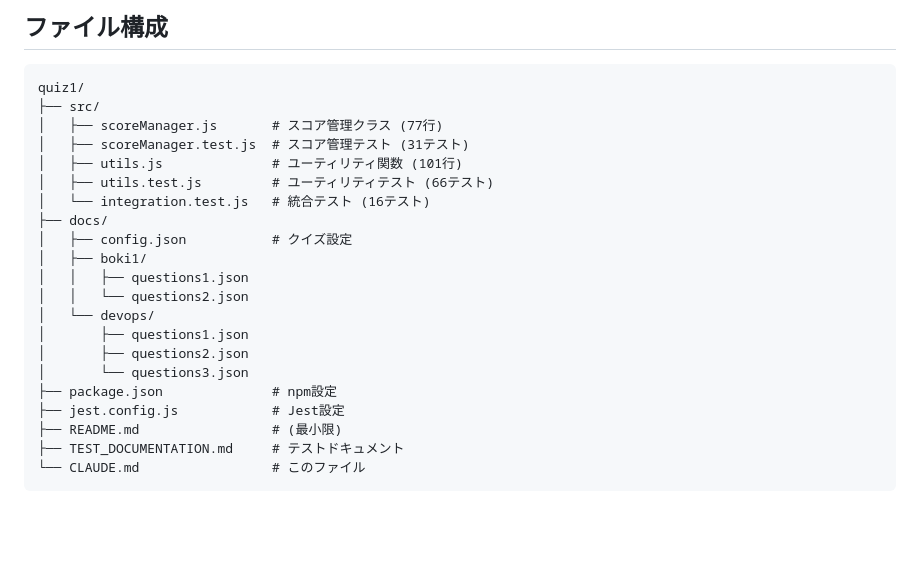
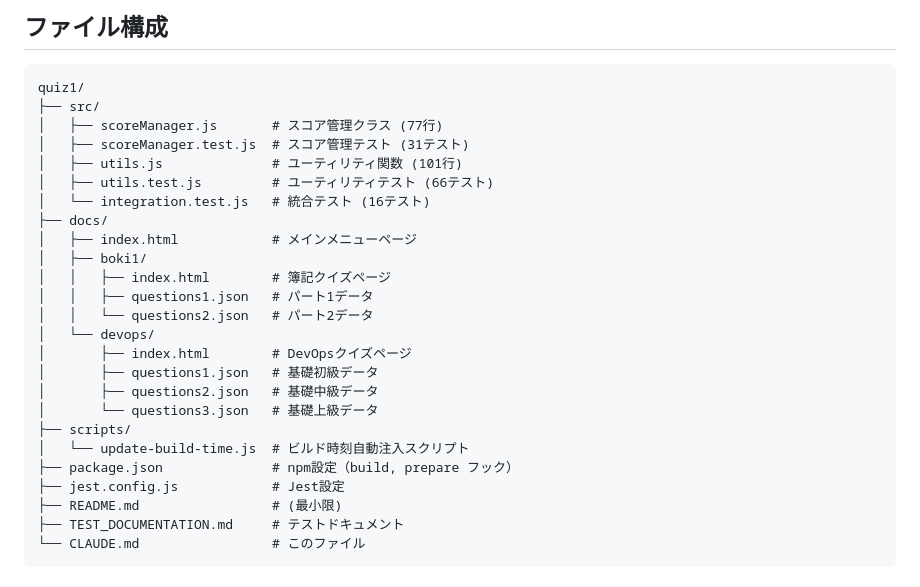
Before and after one commit to wataameto/quiz1, a Markdown page: CLAUDE.md, the part around one of its changes. GitHub-like rendering; blank space fills up the shorter version.

```diff
--- a/CLAUDE.md
+++ b/CLAUDE.md
@@ -288,15 +288,19 @@ quiz1/
 │   ├── utils.test.js         # ユーティリティテスト (66テスト)
 │   └── integration.test.js   # 統合テスト (16テスト)
 ├── docs/
-│   ├── config.json           # クイズ設定
+│   ├── index.html            # メインメニューページ
 │   ├── boki1/
-│   │   ├── questions1.json
-│   │   └── questions2.json
+│   │   ├── index.html        # 簿記クイズページ
+│   │   ├── questions1.json   # パート1データ
+│   │   └── questions2.json   # パート2データ
 │   └── devops/
-│       ├── questions1.json
-│       ├── questions2.json
-│       └── questions3.json
-├── package.json              # npm設定
+│       ├── index.html        # DevOpsクイズページ
+│       ├── questions1.json   # 基礎初級データ
+│       ├── questions2.json   # 基礎中級データ
+│       └── questions3.json   # 基礎上級データ
+├── scripts/
+│   └── update-build-time.js  # ビルド時刻自動注入スクリプト
+├── package.json              # npm設定（build, prepare フック）
 ├── jest.config.js            # Jest設定
 ├── README.md                 # (最小限)
 ├── TEST_DOCUMENTATION.md     # テストドキュメント
```
Also changed, not shown: other parts of CLAUDE.md (+41 -0 lines).
